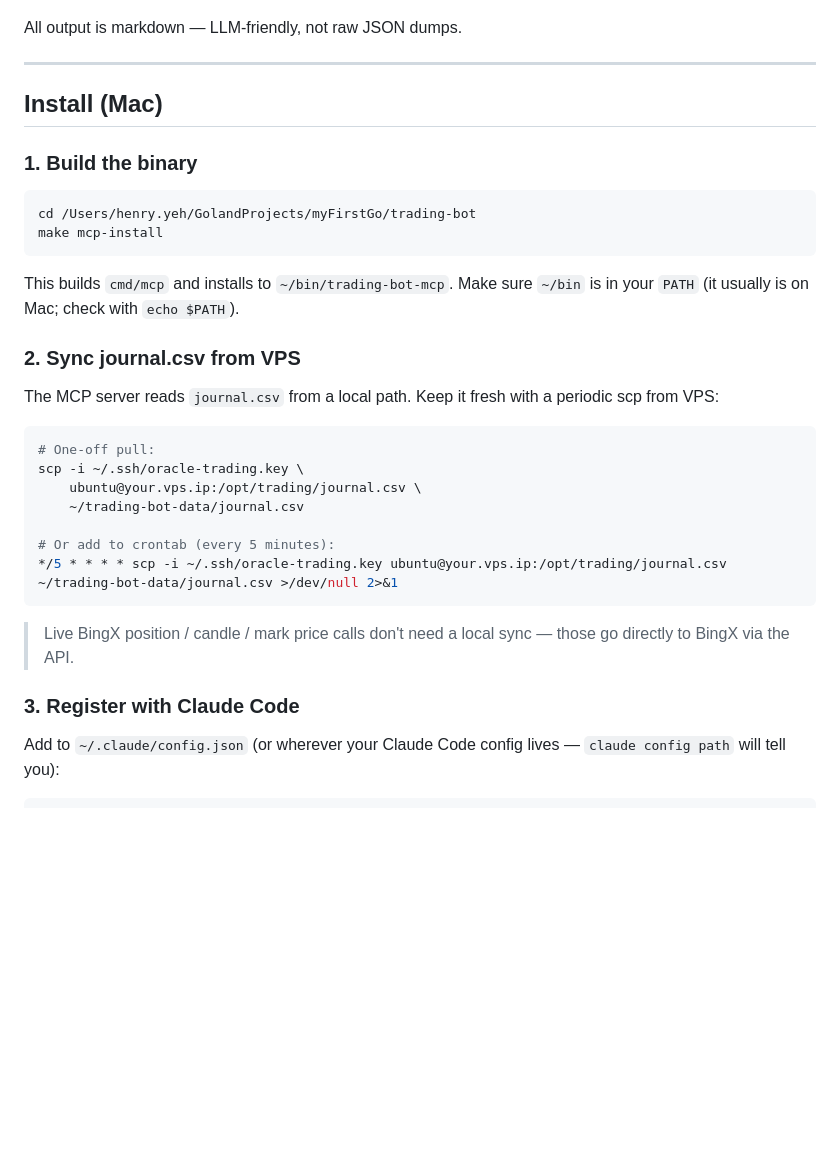
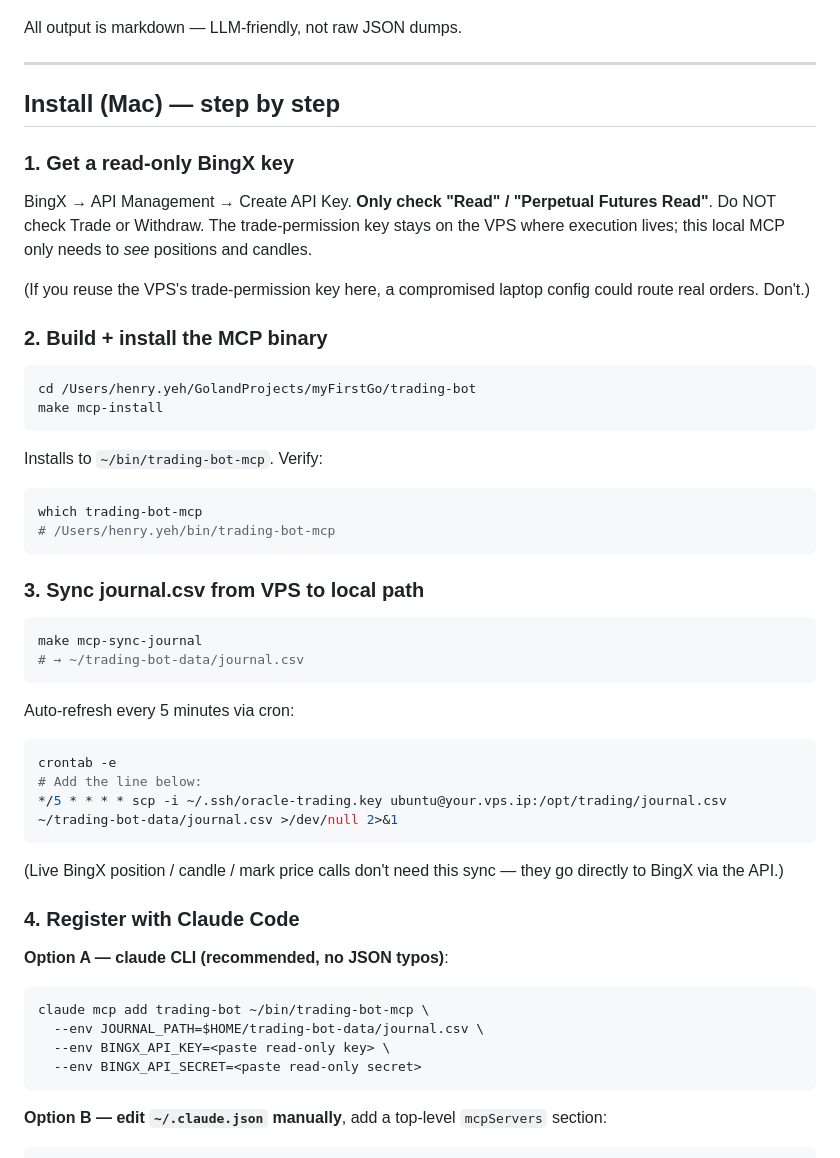
Before and after one commit to henry190927/trading-bot, a Markdown page: docs/MCP_SETUP.md, the part around one of its changes. Drawn GitHub-style; blank space fills up the shorter version.

````diff
--- a/docs/MCP_SETUP.md
+++ b/docs/MCP_SETUP.md
@@ -32,39 +32,62 @@ All output is markdown — LLM-friendly, not raw JSON dumps.
 
 ---
 
-## Install (Mac)
+## Install (Mac) — step by step
 
-### 1. Build the binary
+### 1. Get a read-only BingX key
+
+BingX → API Management → Create API Key. **Only check "Read" /
+"Perpetual Futures Read"**. Do NOT check Trade or Withdraw. The
+trade-permission key stays on the VPS where execution lives; this
+local MCP only needs to *see* positions and candles.
+
+(If you reuse the VPS's trade-permission key here, a compromised
+laptop config could route real orders. Don't.)
+
+### 2. Build + install the MCP binary
 
 ```bash
 cd /Users/henry.yeh/GolandProjects/myFirstGo/trading-bot
 make mcp-install
 ```
 
-This builds `cmd/mcp` and installs to `~/bin/trading-bot-mcp`. Make sure
-`~/bin` is in your `PATH` (it usually is on Mac; check with `echo $PATH`).
-
-### 2. Sync journal.csv from VPS
-
-The MCP server reads `journal.csv` from a local path. Keep it fresh
-with a periodic scp from VPS:
+Installs to `~/bin/trading-bot-mcp`. Verify:
 
 ```bash
-# One-off pull:
-scp -i ~/.ssh/oracle-trading.key \
-    ubuntu@your.vps.ip:/opt/trading/journal.csv \
-    ~/trading-bot-data/journal.csv
+which trading-bot-mcp
+# /Users/henry.yeh/bin/trading-bot-mcp
+```
 
-# Or add to crontab (every 5 minutes):
+### 3. Sync journal.csv from VPS to local path
+
+```bash
+make mcp-sync-journal
+# → ~/trading-bot-data/journal.csv
+```
+
+Auto-refresh every 5 minutes via cron:
+
+```bash
+crontab -e
+# Add the line below:
 */5 * * * * scp -i ~/.ssh/oracle-trading.key ubuntu@your.vps.ip:/opt/trading/journal.csv ~/trading-bot-data/journal.csv >/dev/null 2>&1
 ```
 
-> Live BingX position / candle / mark price calls don't need a local
-> sync — those go directly to BingX via the API.
+(Live BingX position / candle / mark price calls don't need this
+sync — they go directly to BingX via the API.)
 
-### 3. Register with Claude Code
+### 4. Register with Claude Code
 
-Add to `~/.claude/config.json` (or wherever your Claude Code config
-lives — `claude config path` will tell you):
+**Option A — claude CLI (recommended, no JSON typos)**:
+
+```bash
+claude mcp add trading-bot ~/bin/trading-bot-mcp \
+  --env JOURNAL_PATH=$HOME/trading-bot-data/journal.csv \
+  --env BINGX_API_KEY=<paste read-only key> \
+  --env BINGX_API_SECRET=<paste read-only secret>
+```
+
+**Option B — edit `~/.claude.json` manually**, add a top-level
+`mcpServers` section:
 
 ```json
````
Also changed, not shown: other parts of docs/MCP_SETUP.md (+148 -20 lines).
